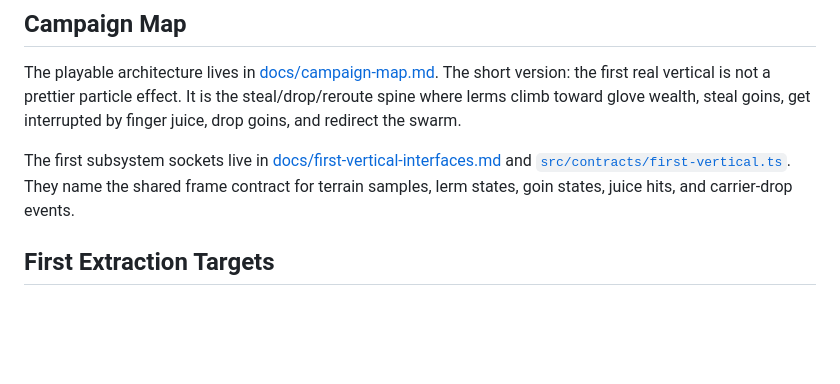
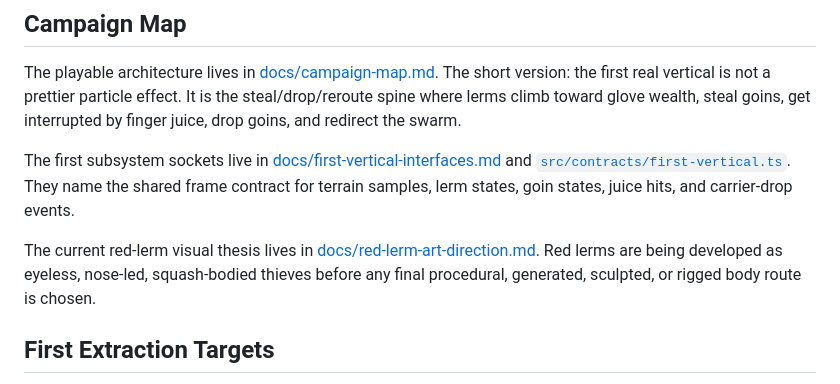
Before and after one commit to lyonsno/lerms, a Markdown page: README.md, the part around the change. Drawn GitHub-style; blank space fills up the shorter version.

Commit message:
Document red lerm art direction

```diff
--- a/README.md
+++ b/README.md
@@ -35,6 +35,8 @@ The playable architecture lives in [docs/campaign-map.md](docs/campaign-map.md).
 
 The first subsystem sockets live in [docs/first-vertical-interfaces.md](docs/first-vertical-interfaces.md) and [`src/contracts/first-vertical.ts`](src/contracts/first-vertical.ts). They name the shared frame contract for terrain samples, lerm states, goin states, juice hits, and carrier-drop events.
 
+The current red-lerm visual thesis lives in [docs/red-lerm-art-direction.md](docs/red-lerm-art-direction.md). Red lerms are being developed as eyeless, nose-led, squash-bodied thieves before any final procedural, generated, sculpted, or rigged body route is chosen.
+
 ## First Extraction Targets
 
 - Input contract: bottom-anchored caster hand, fingertip direction, finger identity, fist/charge, and live route latency truth.
```
Also changed, not shown: docs/campaign-map.md (+2 -0 lines), docs/red-lerm-art-direction.md (added, +136 -0 lines).
